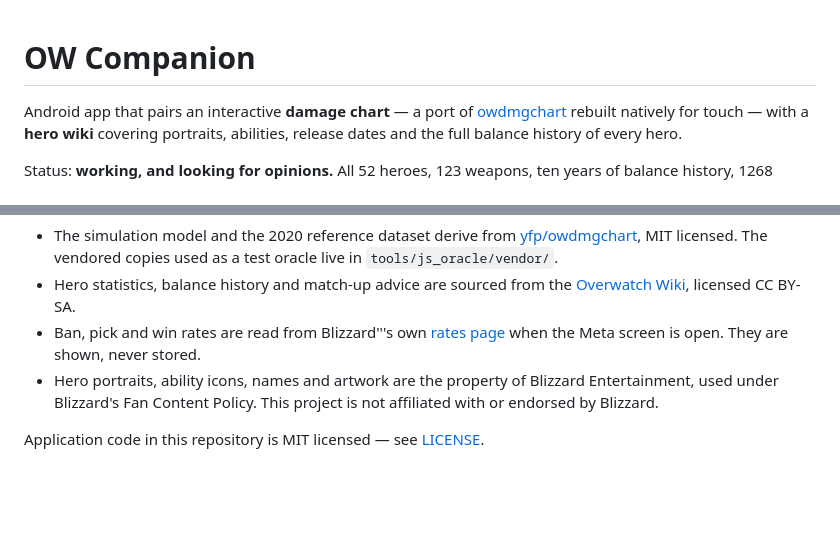
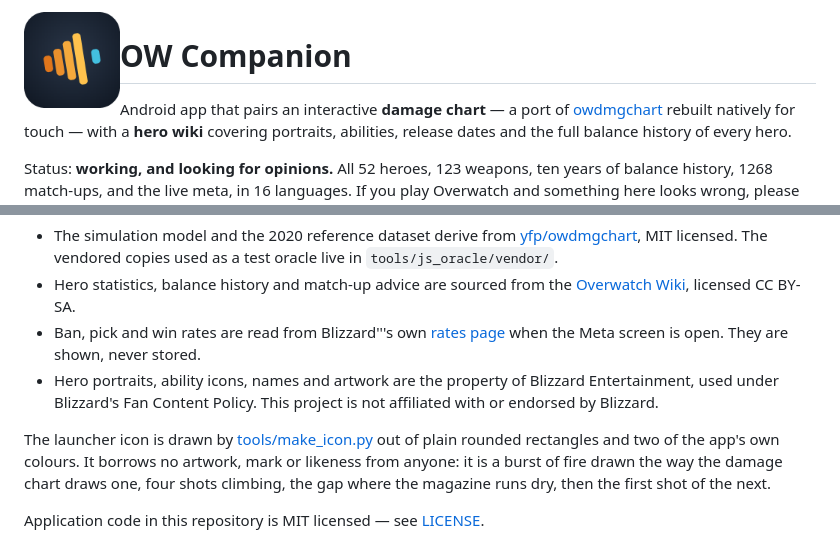
Before and after one commit to bdbais/ow-companion, a Markdown page: README.md, 2 parts joined by grey strips. Rendered like a GitHub page; pictures changed too: docs/icon.png (added); blank space fills up the shorter version.

```diff
--- a/README.md
+++ b/README.md
@@ -1,3 +1,5 @@
+<img src="docs/icon.png" alt="" width="96" align="left" hspace="12" />
+
 # OW Companion
 
 Android app that pairs an interactive **damage chart** — a port of
@@ -131,4 +133,9 @@ This is a non-commercial fan project.
   Entertainment, used under Blizzard's Fan Content Policy. This project is not affiliated
   with or endorsed by Blizzard.
 
+The launcher icon is drawn by [tools/make_icon.py](tools/make_icon.py) out of plain rounded
+rectangles and two of the app's own colours. It borrows no artwork, mark or likeness from
+anyone: it is a burst of fire drawn the way the damage chart draws one, four shots climbing,
+the gap where the magazine runs dry, then the first shot of the next.
+
 Application code in this repository is MIT licensed — see [LICENSE](LICENSE).
```
Also changed, not shown: 6 other files.
